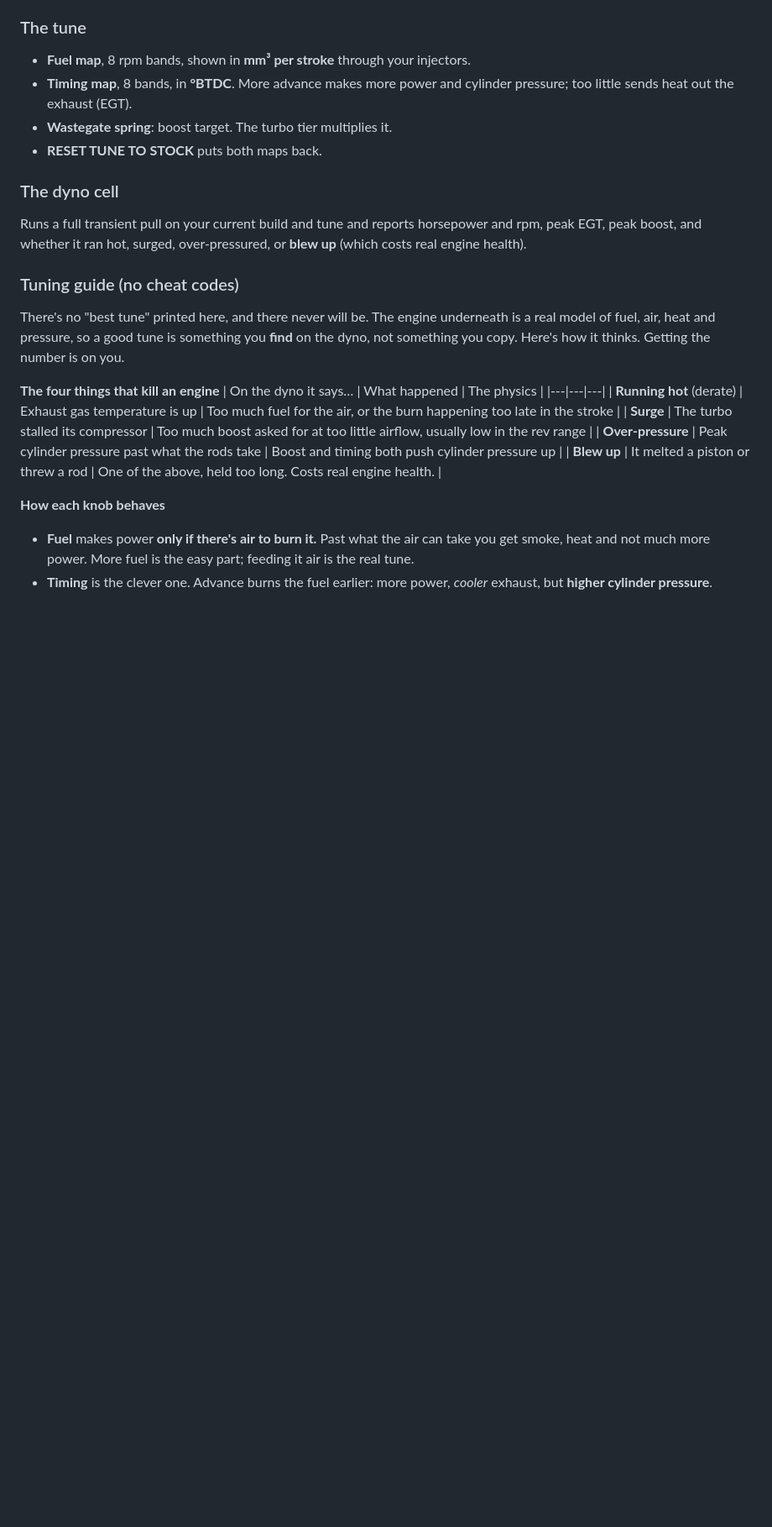
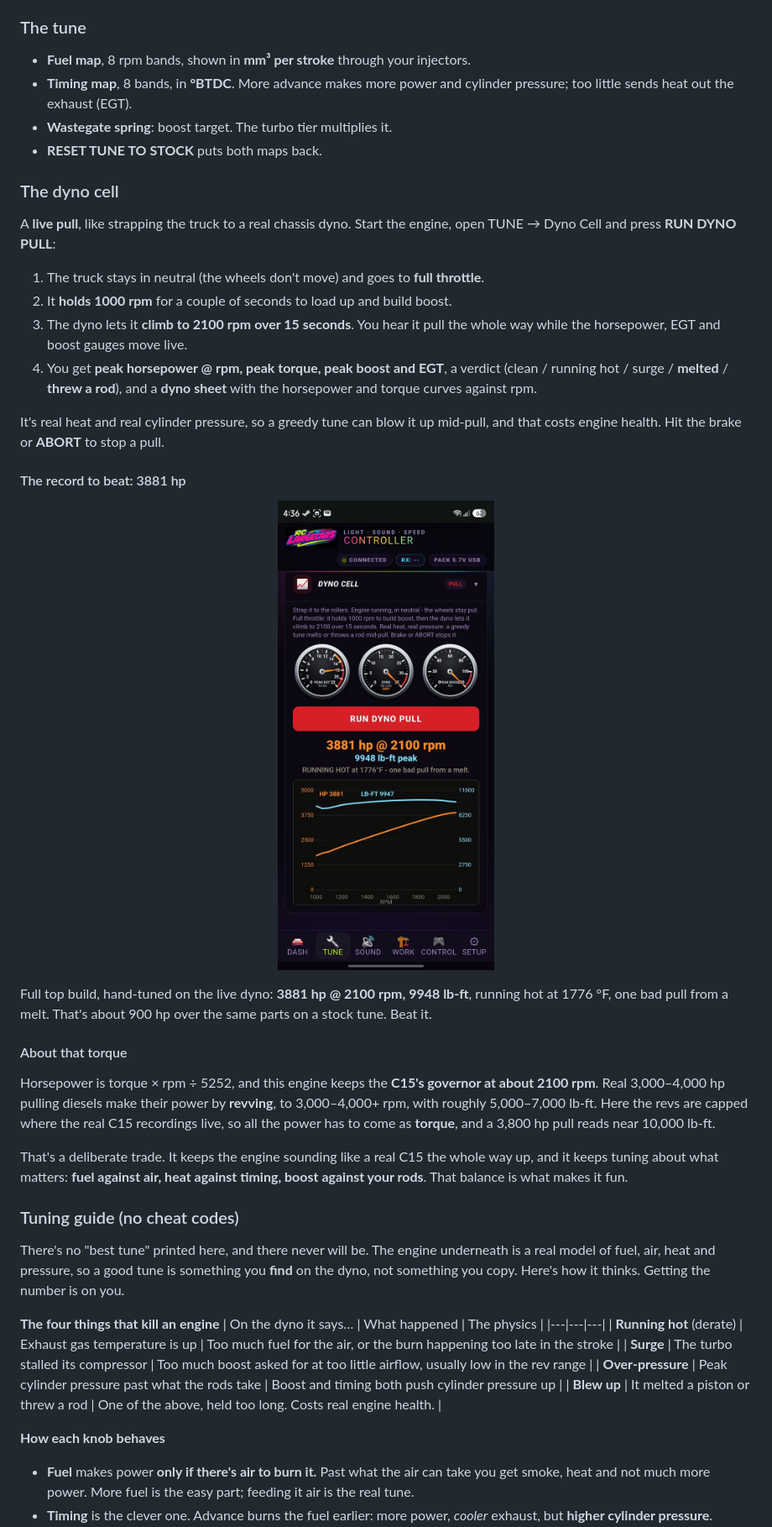
Before and after one commit to turbotike/d15-engine-simulator-, a Markdown page: README.md, the part around the change. Shown at 84% size. GitHub-like rendering; pictures changed too: docs/img/dyno_3881hp.jpg (added); blank space fills up the shorter version.

```diff
--- a/README.md
+++ b/README.md
@@ -401,9 +401,37 @@ whether it lives. **Big-plunger injectors** bring the lope and the limiter pops.
 - **RESET TUNE TO STOCK** puts both maps back.
 
 ### The dyno cell
-Runs a full transient pull on your current build and tune and reports
-horsepower and rpm, peak EGT, peak boost, and whether it ran hot, surged,
-over-pressured, or **blew up** (which costs real engine health).
+A **live pull**, like strapping the truck to a real chassis dyno. Start the
+engine, open TUNE → Dyno Cell and press **RUN DYNO PULL**:
+1. The truck stays in neutral (the wheels don't move) and goes to **full throttle**.
+2. It **holds 1000 rpm** for a couple of seconds to load up and build boost.
+3. The dyno lets it **climb to 2100 rpm over 15 seconds**. You hear it pull the
+   whole way while the horsepower, EGT and boost gauges move live.
+4. You get **peak horsepower @ rpm, peak torque, peak boost and EGT**, a verdict
+   (clean / running hot / surge / **melted** / **threw a rod**), and a **dyno sheet**
+   with the horsepower and torque curves against rpm.
+
+It's real heat and real cylinder pressure, so a greedy tune can blow it up
+mid-pull, and that costs engine health. Hit the brake or **ABORT** to stop a pull.
+
+#### The record to beat: 3881 hp
+
+<p align="center"><img src="docs/img/dyno_3881hp.jpg" alt="Dyno sheet: 3881 hp at 2100 rpm, 9948 lb-ft peak, running hot at 1776°F" width="320"></p>
+
+Full top build, hand-tuned on the live dyno: **3881 hp @ 2100 rpm, 9948 lb-ft**,
+running hot at 1776 °F, one bad pull from a melt. That's about 900 hp over the
+same parts on a stock tune. Beat it.
+
+#### About that torque
+Horsepower is torque × rpm ÷ 5252, and this engine keeps the **C15's governor
+at about 2100 rpm**. Real 3,000–4,000 hp pulling diesels make their power by
+**revving**, to 3,000–4,000+ rpm, with roughly 5,000–7,000 lb-ft. Here the revs
+are capped where the real C15 recordings live, so all the power has to come as
+**torque**, and a 3,800 hp pull reads near 10,000 lb-ft.
+
+That's a deliberate trade. It keeps the engine sounding like a real C15 the whole
+way up, and it keeps tuning about what matters: **fuel against air, heat
+against timing, boost against your rods**. That balance is what makes it fun.
 
 ### Tuning guide (no cheat codes)
 
```
Also changed, not shown: 6 other files.
